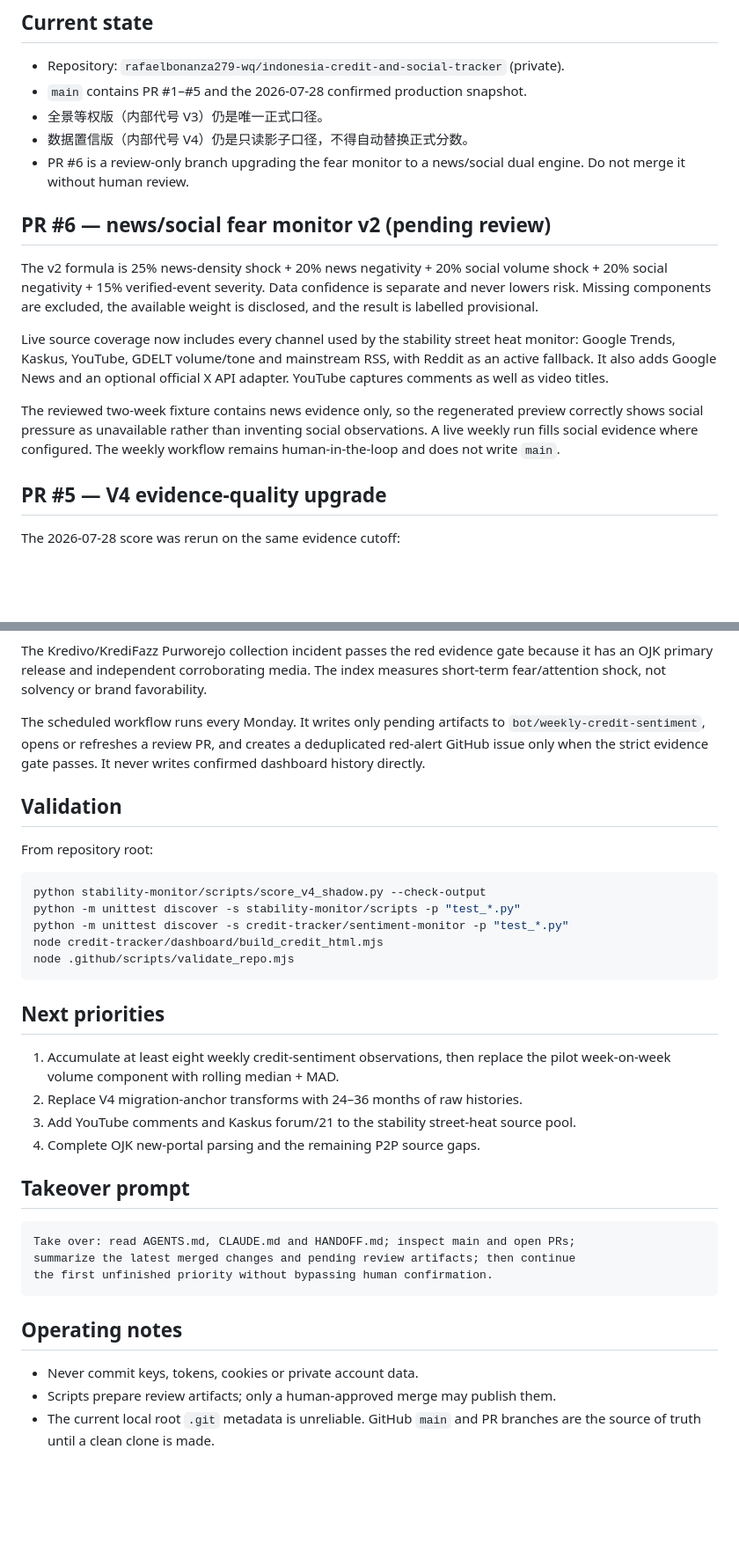
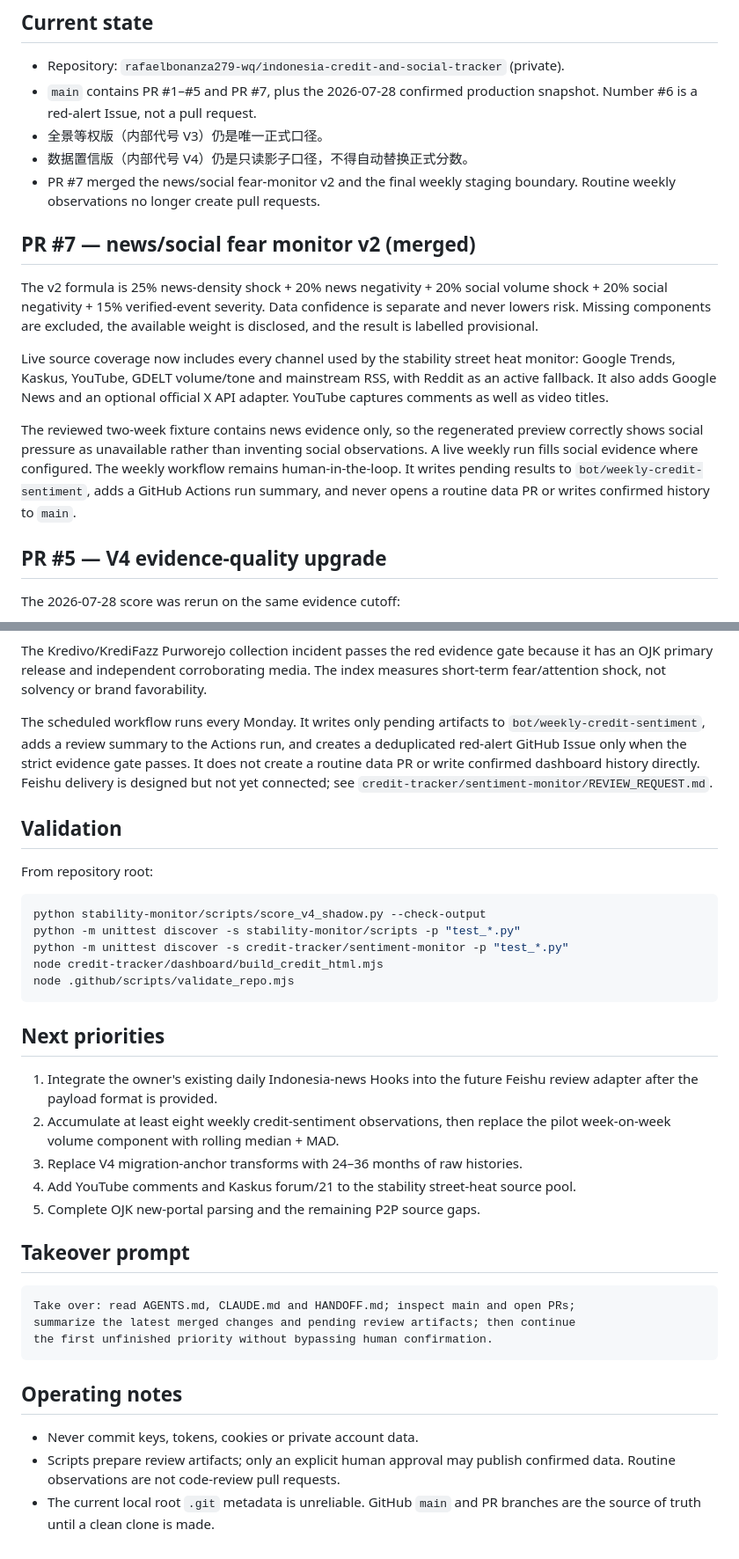
Before and after one commit to The-Wage-Slaves/indonesia-credit-and-social-tracker, a Markdown page: HANDOFF.md, 2 parts joined by grey strips. Shown at 88% size. Rendered like a GitHub page; blank space fills up the shorter version.

Commit message:
docs: align handoff with merged PR 7 workflow

```diff
--- a/HANDOFF.md
+++ b/HANDOFF.md
@@ -5,13 +5,14 @@ Last updated: 2026-07-28
 ## Current state
 
 - Repository: `rafaelbonanza279-wq/indonesia-credit-and-social-tracker` (private).
-- `main` contains PR #1–#5 and the 2026-07-28 confirmed production snapshot.
+- `main` contains PR #1–#5 and PR #7, plus the 2026-07-28 confirmed
+  production snapshot. Number #6 is a red-alert Issue, not a pull request.
 - 全景等权版（内部代号 V3）仍是唯一正式口径。
 - 数据置信版（内部代号 V4）仍是只读影子口径，不得自动替换正式分数。
-- PR #6 is a review-only branch upgrading the fear monitor to a news/social
-  dual engine. Do not merge it without human review.
+- PR #7 merged the news/social fear-monitor v2 and the final weekly staging
+  boundary. Routine weekly observations no longer create pull requests.
 
-## PR #6 — news/social fear monitor v2 (pending review)
+## PR #7 — news/social fear monitor v2 (merged)
 
 The v2 formula is 25% news-density shock + 20% news negativity + 20% social
 volume shock + 20% social negativity + 15% verified-event severity. Data
@@ -26,7 +27,9 @@ official X API adapter. YouTube captures comments as well as video titles.
 The reviewed two-week fixture contains news evidence only, so the regenerated
 preview correctly shows social pressure as unavailable rather than inventing
 social observations. A live weekly run fills social evidence where configured.
-The weekly workflow remains human-in-the-loop and does not write `main`.
+The weekly workflow remains human-in-the-loop. It writes pending results to
+`bot/weekly-credit-sentiment`, adds a GitHub Actions run summary, and never
+opens a routine data PR or writes confirmed history to `main`.
 
 ## PR #5 — V4 evidence-quality upgrade
 
@@ -84,9 +87,11 @@ gate because it has an OJK primary release and independent corroborating media.
 The index measures short-term fear/attention shock, not solvency or brand favorability.
 
 The scheduled workflow runs every Monday. It writes only pending artifacts to
-`bot/weekly-credit-sentiment`, opens or refreshes a review PR, and creates a
-deduplicated red-alert GitHub issue only when the strict evidence gate passes.
-It never writes confirmed dashboard history directly.
+`bot/weekly-credit-sentiment`, adds a review summary to the Actions run, and
+creates a deduplicated red-alert GitHub Issue only when the strict evidence
+gate passes. It does not create a routine data PR or write confirmed dashboard
+history directly. Feishu delivery is designed but not yet connected; see
+`credit-tracker/sentiment-monitor/REVIEW_REQUEST.md`.
 
 ## Validation
 
@@ -102,11 +107,13 @@ node .github/scripts/validate_repo.mjs
 
 ## Next priorities
 
-1. Accumulate at least eight weekly credit-sentiment observations, then replace
+1. Integrate the owner's existing daily Indonesia-news Hooks into the future
+   Feishu review adapter after the payload format is provided.
+2. Accumulate at least eight weekly credit-sentiment observations, then replace
    the pilot week-on-week volume component with rolling median + MAD.
-2. Replace V4 migration-anchor transforms with 24–36 months of raw histories.
-3. Add YouTube comments and Kaskus forum/21 to the stability street-heat source pool.
-4. Complete OJK new-portal parsing and the remaining P2P source gaps.
+3. Replace V4 migration-anchor transforms with 24–36 months of raw histories.
+4. Add YouTube comments and Kaskus forum/21 to the stability street-heat source pool.
+5. Complete OJK new-portal parsing and the remaining P2P source gaps.
 
 ## Takeover prompt
 
@@ -119,6 +126,7 @@ the first unfinished priority without bypassing human confirmation.
 ## Operating notes
 
 - Never commit keys, tokens, cookies or private account data.
-- Scripts prepare review artifacts; only a human-approved merge may publish them.
+- Scripts prepare review artifacts; only an explicit human approval may publish
+  confirmed data. Routine observations are not code-review pull requests.
 - The current local root `.git` metadata is unreliable. GitHub `main` and PR
   branches are the source of truth until a clean clone is made.
```
Also changed, not shown: other parts of HANDOFF.md (+4 -4 lines).
